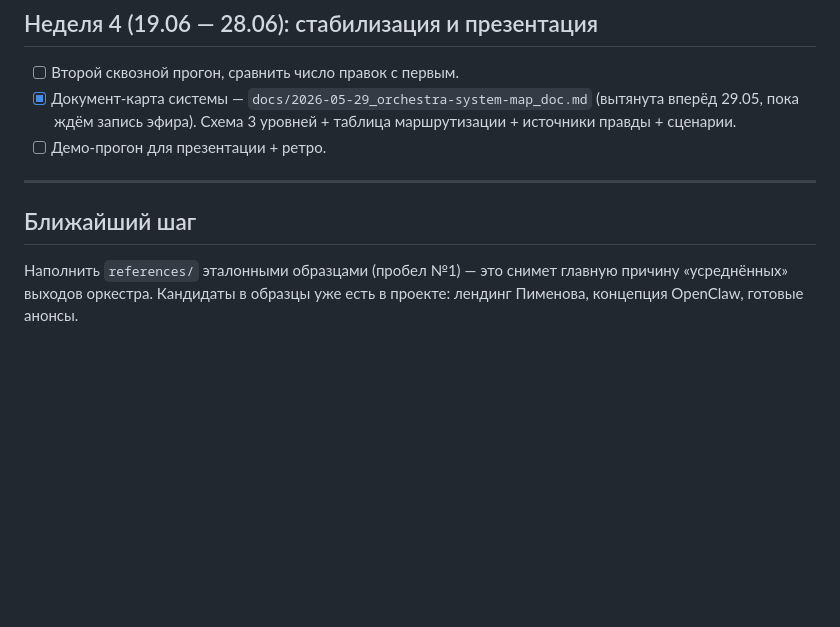
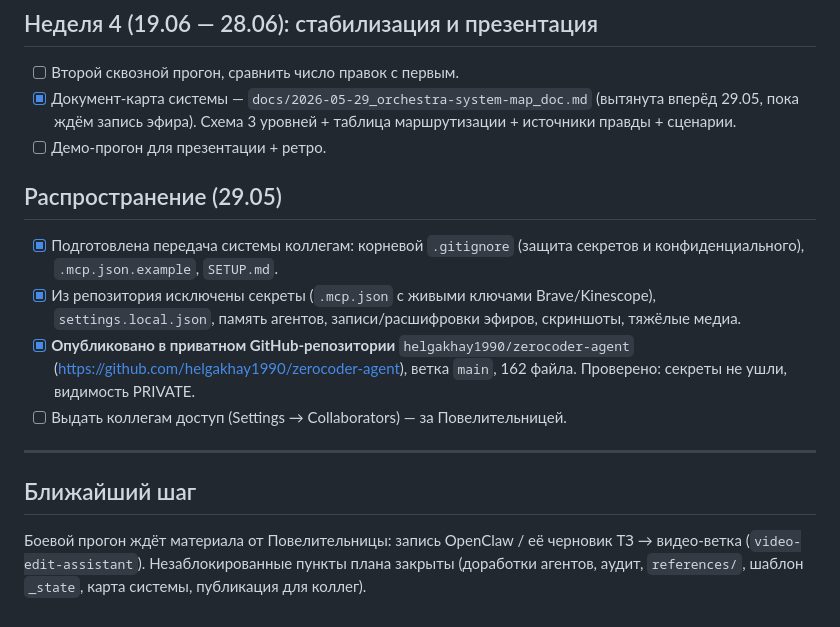
Before and after one commit to helgakhay1990/zerocoder-agent, a Markdown page: agent-assistant/_state.md, the part around the change. GitHub-like rendering; blank space fills up the shorter version.

```diff
--- a/agent-assistant/_state.md
+++ b/agent-assistant/_state.md
@@ -68,8 +68,15 @@
 - [x] Документ-карта системы — `docs/2026-05-29_orchestra-system-map_doc.md` (вытянута вперёд 29.05, пока ждём запись эфира). Схема 3 уровней + таблица маршрутизации + источники правды + сценарии.
 - [ ] Демо-прогон для презентации + ретро.
 
+## Распространение (29.05)
+
+- [x] Подготовлена передача системы коллегам: корневой `.gitignore` (защита секретов и конфиденциального), `.mcp.json.example`, `SETUP.md`.
+- [x] Из репозитория исключены секреты (`.mcp.json` с живыми ключами Brave/Kinescope), `settings.local.json`, память агентов, записи/расшифровки эфиров, скриншоты, тяжёлые медиа.
+- [x] **Опубликовано в приватном GitHub-репозитории** `helgakhay1990/zerocoder-agent` (https://github.com/helgakhay1990/zerocoder-agent), ветка `main`, 162 файла. Проверено: секреты не ушли, видимость PRIVATE.
+- [ ] Выдать коллегам доступ (Settings → Collaborators) — за Повелительницей.
+
 ---
 
 ## Ближайший шаг
 
-Наполнить `references/` эталонными образцами (пробел №1) — это снимет главную причину «усреднённых» выходов оркестра. Кандидаты в образцы уже есть в проекте: лендинг Пименова, концепция OpenClaw, готовые анонсы.
+Боевой прогон ждёт материала от Повелительницы: запись OpenClaw / её черновик ТЗ → видео-ветка (`video-edit-assistant`). Незаблокированные пункты плана закрыты (доработки агентов, аудит, `references/`, шаблон `_state`, карта системы, публикация для коллег).
```
Also changed, not shown: docs/2026-05-29_orchestra-system-map_doc.md (+10 -0 lines).
